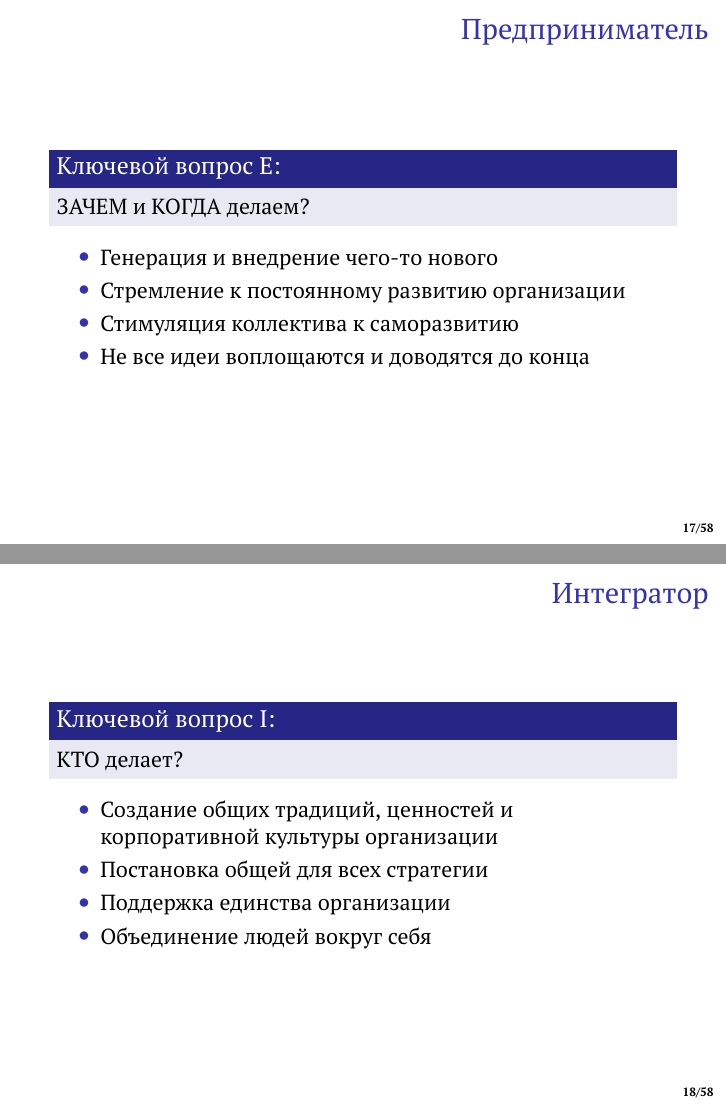
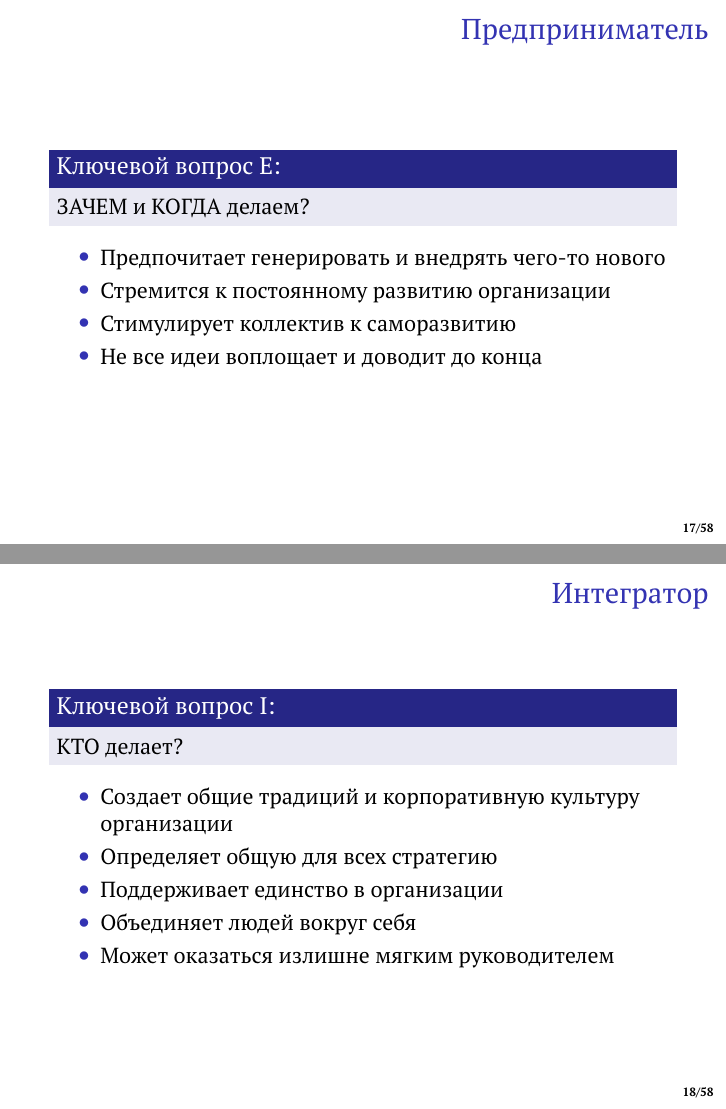
Before and after one commit to ivparamonov/industrial-development-course, LaTeX slides (social/12-process-of-turning-a-developer-into-a-manager.tex): pages 17 and 18 of 58, joined at a grey line. Compiled offline with pdfLaTeX.

Commit message:
12 presentation

```diff
--- a/social/12-process-of-turning-a-developer-into-a-manager.tex
+++ b/social/12-process-of-turning-a-developer-into-a-manager.tex
@@ -264,10 +264,10 @@ IT-менеджер компании – сотрудник, управляющ
 		ЗАЧЕМ и КОГДА делаем?
 	\end{block}
  \begin{itemize}
-	 \item Генерация и внедрение чего-то нового
-	 \item Стремление к постоянному развитию организации
-	 \item Стимуляция коллектива к саморазвитию
-	 \item Не все идеи воплощаются и доводятся до конца
+	 \item Предпочитает генерировать и внедрять чего-то нового
+	 \item Стремится к постоянному развитию организации
+	 \item Стимулирует коллектив к саморазвитию
+	 \item Не все идеи воплощает и доводит до конца
  \end{itemize}
 \end{frame}
 \lecturenotes
@@ -278,10 +278,11 @@ IT-менеджер компании – сотрудник, управляющ
 		КТО делает?
 	\end{block}
  \begin{itemize}
-	 \item Создание общих традиций, ценностей и корпоративной культуры организации
-	 \item Постановка общей для всех стратегии
-	 \item Поддержка единства организации
-	 \item Объединение людей вокруг себя
+	 \item Создает общие традиций и корпоративную культуру организации
+	 \item Определяет общую для всех стратегию
+	 \item Поддерживает единство в организации
+	 \item Объединяет людей вокруг себя
+         \item Может оказаться излишне мягким руководителем
  \end{itemize}
 \end{frame}
 \lecturenotes
```
Also changed, not shown: social/12-process-of-turning-a-developer-into-a-manager.tex (17 more changed lines).
